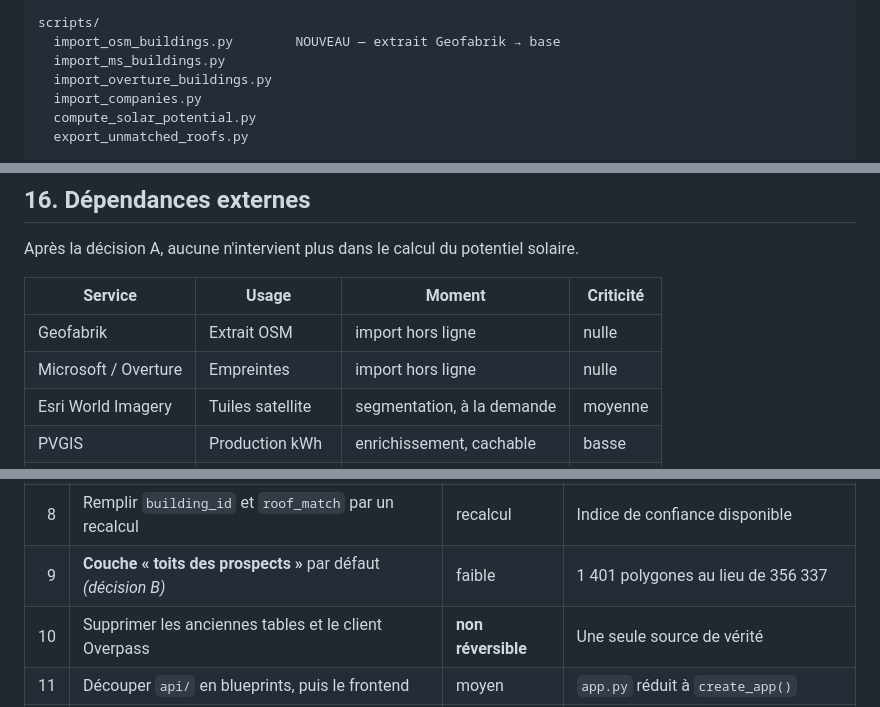
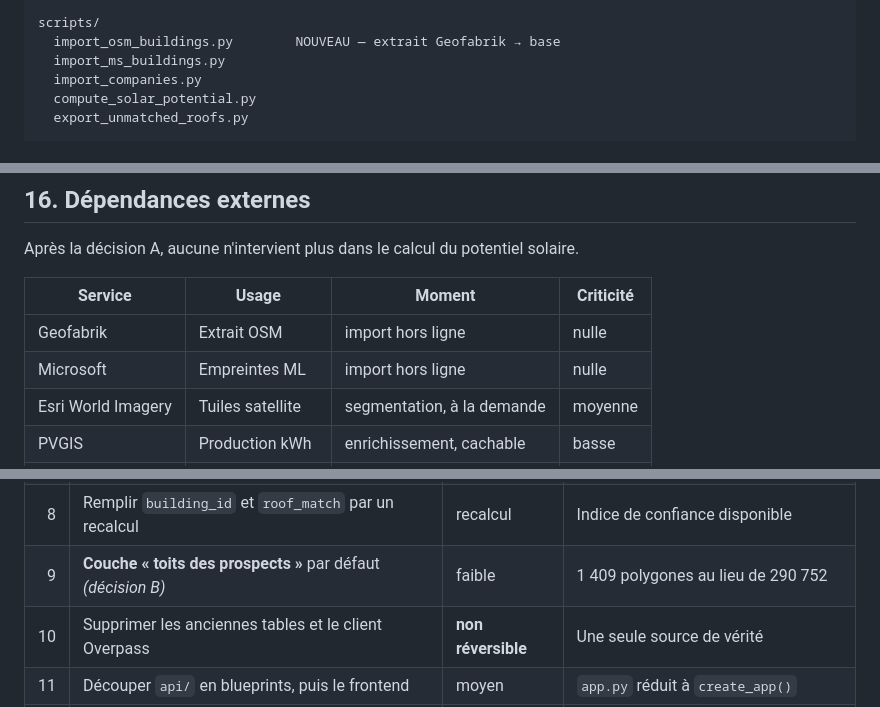
Before and after one commit to youssefyaslane/APP_Maps_surface, a Markdown page: README_ARCH.md, 3 parts joined by grey strips. GitHub-like rendering.

```diff
--- a/README_ARCH.md
+++ b/README_ARCH.md
@@ -151,7 +156,6 @@ app/
 scripts/
   import_osm_buildings.py        NOUVEAU — extrait Geofabrik → base
   import_ms_buildings.py
-  import_overture_buildings.py
   import_companies.py
   compute_solar_potential.py
   export_unmatched_roofs.py
@@ -382,7 +385,7 @@ Après la décision A, aucune n'intervient plus dans le calcul du potentiel sola
 | Service | Usage | Moment | Criticité |
 |---|---|---|---|
 | Geofabrik | Extrait OSM | import hors ligne | nulle |
-| Microsoft / Overture | Empreintes | import hors ligne | nulle |
+| Microsoft | Empreintes ML | import hors ligne | nulle |
 | Esri World Imagery | Tuiles satellite | segmentation, à la demande | moyenne |
 | PVGIS | Production kWh | enrichissement, cachable | basse |
 | Nominatim | Géocodage | confort | basse |
@@ -452,7 +455,7 @@ La numérotation est un ordre réel : chaque étape suppose les précédentes.
 | 6 | **Ingérer OSM** depuis l'extrait Geofabrik *(décision A)* | moyen | Recalcul 13 min → secondes |
 | 7 | Basculer la cascade sur `buildings`, comparer les résultats | moyen | Une requête au lieu de trois plus deux boucles |
 | 8 | Remplir `building_id` et `roof_match` par un recalcul | recalcul | Indice de confiance disponible |
-| 9 | **Couche « toits des prospects »** par défaut *(décision B)* | faible | 1 401 polygones au lieu de 356 337 |
+| 9 | **Couche « toits des prospects »** par défaut *(décision B)* | faible | 1 409 polygones au lieu de 290 752 |
 | 10 | Supprimer les anciennes tables et le client Overpass | **non réversible** | Une seule source de vérité |
 | 11 | Découper `api/` en blueprints, puis le frontend | moyen | `app.py` réduit à `create_app()` |
 | 12 | Poser les tests sur le domaine et les routes | nul | Filet de sécurité |
```
Also changed, not shown: other parts of README_ARCH.md (+22 -17 lines).
